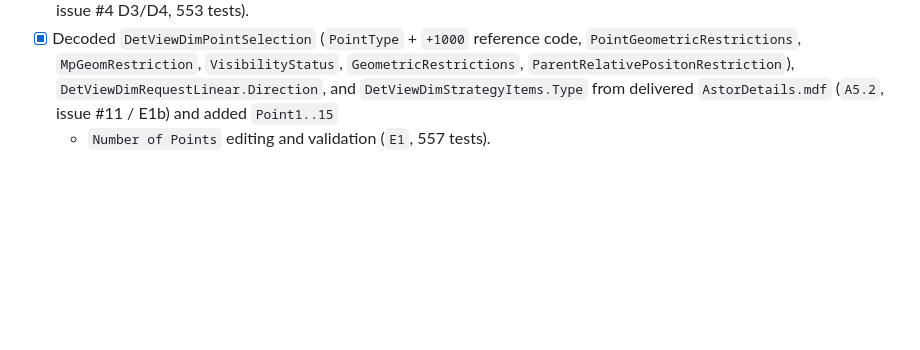
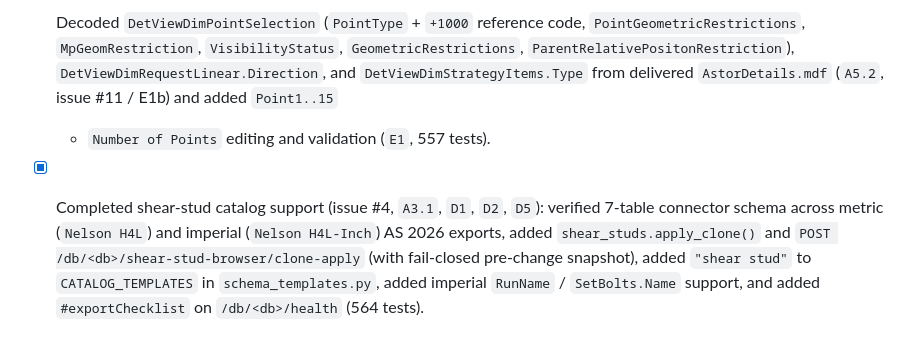
Before and after one commit to meistro57/Advance_Catalog_Studio, a Markdown page: TODO.md, the part around the change. Rendered like a GitHub page; blank space fills up the shorter version.

Commit message:
Update AGENTS.md and TODO.md Done log for shear-stud support (#4, v0.7.0)

```diff
--- a/TODO.md
+++ b/TODO.md
@@ -308,3 +308,10 @@ catalog file, operation, expected vs observed, screenshot/log, verdict.
   `DetViewDimRequestLinear.Direction`, and `DetViewDimStrategyItems.Type` from
   delivered `AstorDetails.mdf` (`A5.2`, issue #11 / E1b) and added `Point1..15`
   + `Number of Points` editing and validation (`E1`, 557 tests).
+- [x] Completed shear-stud catalog support (issue #4, `A3.1`, `D1`, `D2`, `D5`):
+  verified 7-table connector schema across metric (`Nelson H4L`) and imperial
+  (`Nelson H4L-Inch`) AS 2026 exports, added `shear_studs.apply_clone()` and
+  `POST /db/<db>/shear-stud-browser/clone-apply` (with fail-closed pre-change
+  snapshot), added `"shear stud"` to `CATALOG_TEMPLATES` in `schema_templates.py`,
+  added imperial `RunName` / `SetBolts.Name` support, and added `#exportChecklist`
+  on `/db/<db>/health` (564 tests).
```
Also changed, not shown: AGENTS.md (+16 -16 lines).
